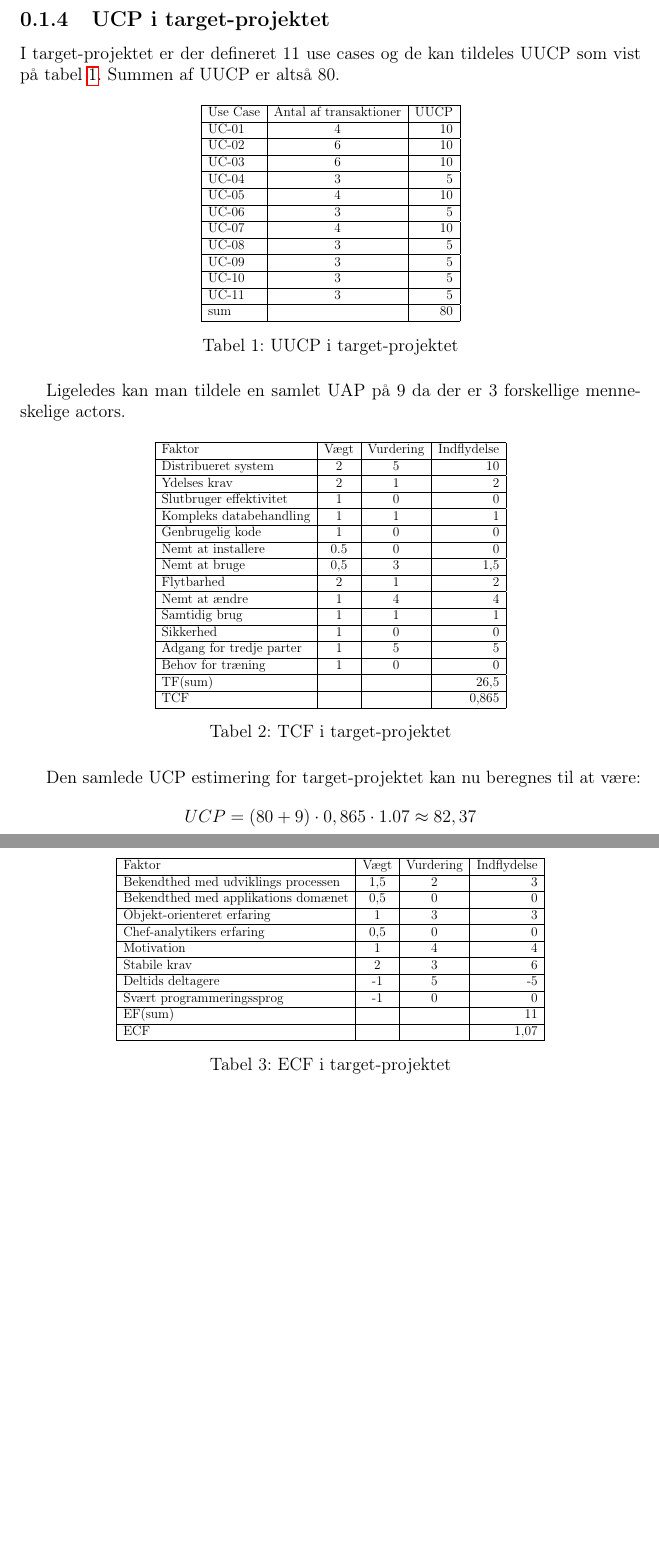
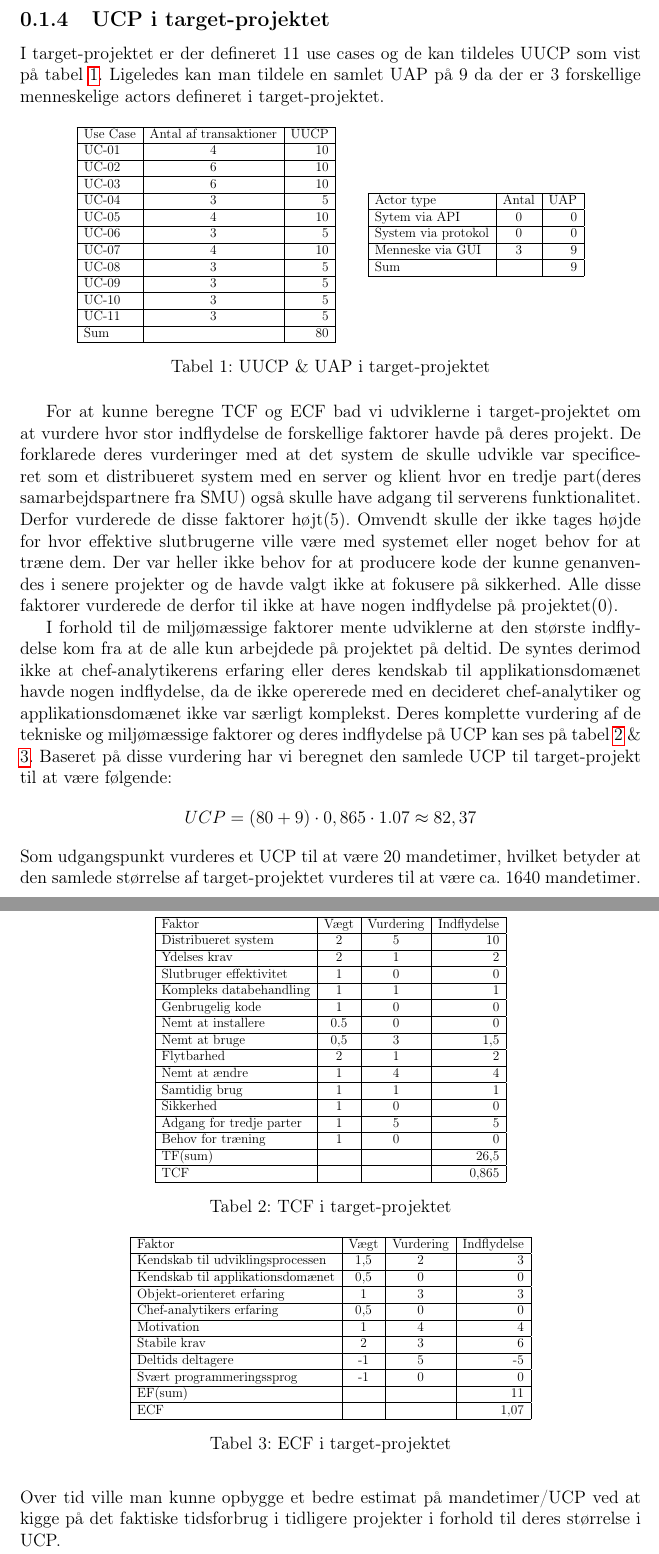
Before and after one commit to cholewa1992/BSUP, a LaTeX document (Report/tex/useCasePoints.tex): two parts of pages 3 and 4 of 4, joined at a grey line, cut so that both start at the same text, the shorter picture padded with empty space. Compiled offline with pdfLaTeX; the source files are stored in an older character set and shown here as Unicode.

Commit message:
Finished UCP

```diff
--- a/Report/tex/useCasePoints.tex
+++ b/Report/tex/useCasePoints.tex
@@ -32,5 +32,5 @@ ECF beregnes på en måde tilsvarende TCF. Her kigger man dog på miljømæssige
 \subsection{UCP i target-projektet}
-I target-projektet er der defineret 11 use cases og de kan tildeles UUCP som vist på tabel \ref{tab:UUCP}. Summen af UUCP  er altså 80.
+I target-projektet er der defineret 11 use cases og de kan tildeles UUCP som vist på tabel \ref{tab:UUCP}. Ligeledes kan man tildele en samlet UAP på 9 da der er 3 forskellige menneskelige actors defineret i target-projektet.
 \begin{table}[!h]
 \centering
 \scalebox{0.75}{
@@ -47,16 +47,27 @@ I target-projektet er der defineret 11 use cases og de kan tildeles UUCP som vis
 \hline UC-09 & 3 & 5 \\
 \hline UC-10 & 3 & 5 \\
 \hline UC-11 & 3 & 5 \\
-\hline sum & & 80 \\
+\hline Sum & & 80 \\
 \hline
 \end{tabular}
 }
-\caption{UUCP i target-projektet} \label{tab:UUCP}
+\quad
+\scalebox{0.75}{
+\begin{tabular}{|l|c|r|}
+\hline Actor type & Antal & UAP \\
+\hline Sytem via API & 0 & 0 \\
+\hline System via protokol & 0 & 0 \\
+\hline Menneske via GUI & 3 & 9 \\
+\hline Sum & & 9 \\
+\hline
+\end{tabular}
+}
+\caption{UUCP \& UAP i target-projektet} \label{tab:UUCP}
 \end{table}
 
-Ligeledes kan man tildele en samlet UAP på 9 da der er 3 forskellige menneskelige actors.
-
-
+For at kunne beregne TCF og ECF bad vi udviklerne i target-projektet om at vurdere hvor stor indflydelse de forskellige faktorer havde på deres projekt.
+De forklarede deres vurderinger med at det system de skulle udvikle var specificeret som et distribueret system med en server og klient hvor en tredje part(deres samarbejdspartnere fra SMU) også skulle have adgang til serverens funktionalitet. Derfor vurderede de disse faktorer højt(5).
+Omvendt skulle der ikke tages højde for hvor effektive slutbrugerne ville være med systemet eller noget behov for at træne dem. Der var heller ikke behov for at producere kode der kunne genanvendes i senere projekter og de havde valgt ikke at fokusere på sikkerhed. Alle disse faktorer vurderede de derfor til ikke at have nogen indflydelse på projektet(0).
 \begin{table}[!h]
 \centering
 \scalebox{0.75}{
@@ -83,13 +94,14 @@ Ligeledes kan man tildele en samlet UAP på 9 da der er 3 forskellige menneskeli
 \caption{TCF i target-projektet}\label{tab:TCF}
 \end{table}
 
+I forhold til de miljømæssige faktorer mente udviklerne at den største indflydelse kom fra at de alle kun arbejdede på projektet på deltid. De syntes derimod ikke at chef-analytikerens erfaring eller deres kendskab til applikationsdomænet havde nogen indflydelse, da de ikke opererede med en decideret chef-analytiker og applikationsdomænet ikke var særligt komplekst.
 \begin{table}[!h]
 \centering
 \scalebox{0.75}{
 \begin{tabular}{|l|c|c|r|}
 \hline Faktor & Vægt & Vurdering & Indflydelse \\
-\hline Bekendthed med udviklings processen & 1,5 & 2 & 3 \\
-\hline Bekendthed med applikations domænet & 0,5 & 0 & 0 \\
+\hline Kendskab til udviklingsprocessen & 1,5 & 2 & 3 \\
+\hline Kendskab til applikationsdomænet & 0,5 & 0 & 0 \\
 \hline Objekt-orienteret erfaring & 1 & 3 & 3 \\
 \hline Chef-analytikers erfaring & 0,5 & 0 & 0 \\
 \hline Motivation & 1 & 4 & 4 \\
@@ -103,7 +115,7 @@ Ligeledes kan man tildele en samlet UAP på 9 da der er 3 forskellige menneskeli
 }
 \caption{ECF i target-projektet}\label{tab:ECF}
 \end{table}
-
-Den samlede UCP estimering for target-projektet kan nu beregnes til at være:
+Deres komplette vurdering af de tekniske og miljømæssige faktorer og deres indflydelse på UCP kan ses på tabel \ref{tab:TCF} \& \ref{tab:ECF}. Baseret på disse vurdering har vi beregnet den samlede UCP til target-projekt til at være følgende:
 \[UCP = (80 + 9) \cdot 0,865 \cdot 1.07 \approx 82,37 \]
+Som udgangspunkt vurderes et UCP til at være 20 mandetimer, hvilket betyder at den samlede størrelse af target-projektet vurderes til at være ca. 1640 mandetimer. Over tid ville man kunne opbygge et bedre estimat på mandetimer/UCP ved at kigge på det faktiske tidsforbrug i tidligere projekter i forhold til deres størrelse i UCP.
 \end{document}
```
Also changed, not shown: Report/tex/useCasePoints.tex (4 more changed lines).
